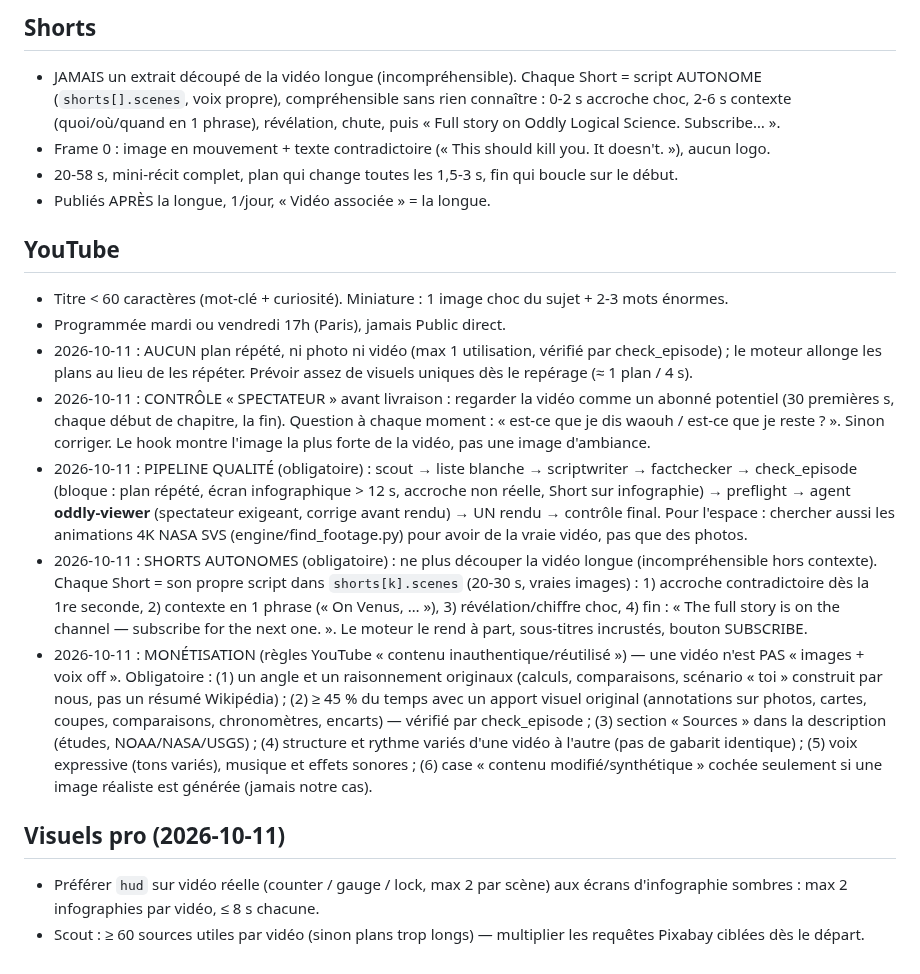
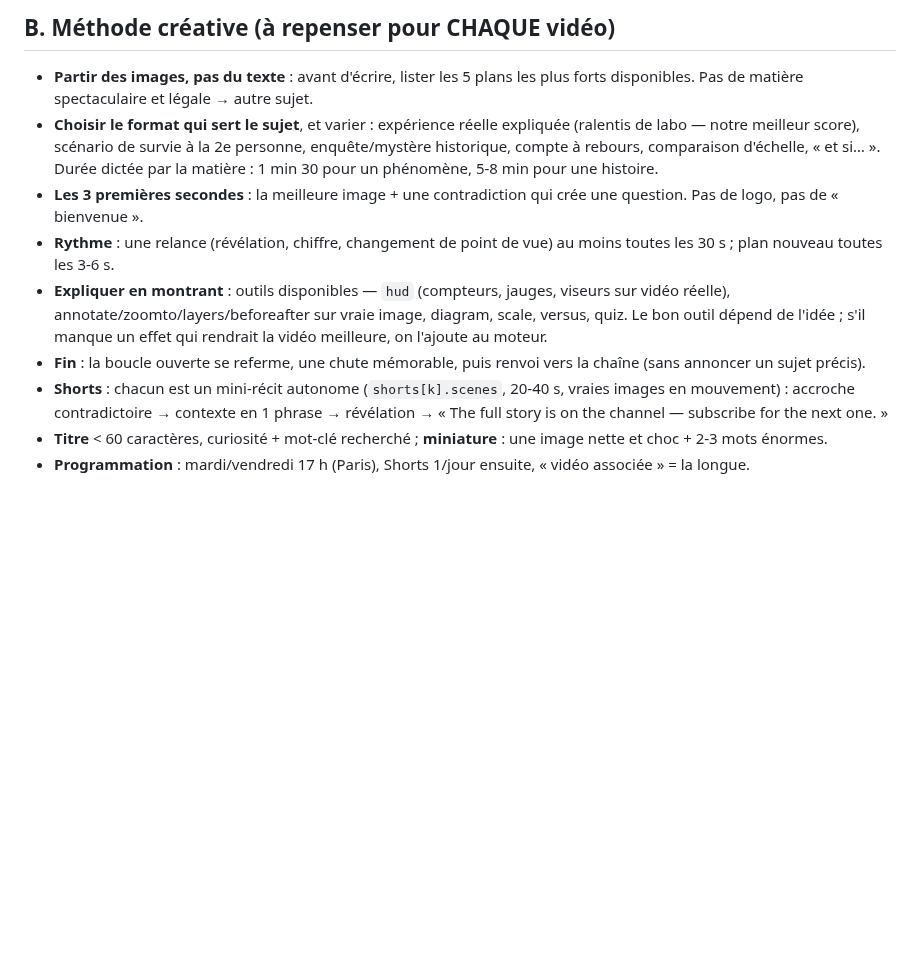
Before and after one commit to sebastien311984-bot/youtube-studio, a Markdown page: channels/oddly-logical/RULES.md, the part around one of its changes. Drawn GitHub-style; blank space fills up the shorter version.

```diff
--- a/channels/oddly-logical/RULES.md
+++ b/channels/oddly-logical/RULES.md
@@ -31,18 +15,10 @@ Seul fichier de règles à lire. Remplace FEEDBACK.md (archivé). Une nouvelle l
-## Shorts
-- JAMAIS un extrait découpé de la vidéo longue (incompréhensible). Chaque Short = script AUTONOME (`shorts[].scenes`, voix propre), compréhensible sans rien connaître : 0-2 s accroche choc, 2-6 s contexte (quoi/où/quand en 1 phrase), révélation, chute, puis « Full story on Oddly Logical Science. Subscribe… ».
-- Frame 0 : image en mouvement + texte contradictoire (« This should kill you. It doesn't. »), aucun logo.
-- 20-58 s, mini-récit complet, plan qui change toutes les 1,5-3 s, fin qui boucle sur le début.
-- Publiés APRÈS la longue, 1/jour, « Vidéo associée » = la longue.
-
-## YouTube
-- Titre < 60 caractères (mot-clé + curiosité). Miniature : 1 image choc du sujet + 2-3 mots énormes.
-- Programmée mardi ou vendredi 17h (Paris), jamais Public direct.
-- 2026-10-11 : AUCUN plan répété, ni photo ni vidéo (max 1 utilisation, vérifié par check_episode) ; le moteur allonge les plans au lieu de les répéter. Prévoir assez de visuels uniques dès le repérage (≈ 1 plan / 4 s).
-- 2026-10-11 : CONTRÔLE « SPECTATEUR » avant livraison : regarder la vidéo comme un abonné potentiel (30 premières s, chaque début de chapitre, la fin). Question à chaque moment : « est-ce que je dis waouh / est-ce que je reste ? ». Sinon corriger. Le hook montre l'image la plus forte de la vidéo, pas une image d'ambiance.
-- 2026-10-11 : PIPELINE QUALITÉ (obligatoire) : scout → liste blanche → scriptwriter → factchecker → check_episode (bloque : plan répété, écran infographique > 12 s, accroche non réelle, Short sur infographie) → preflight → agent **oddly-viewer** (spectateur exigeant, corrige avant rendu) → UN rendu → contrôle final. Pour l'espace : chercher aussi les animations 4K NASA SVS (engine/find_footage.py) pour avoir de la vraie vidéo, pas que des photos.
-- 2026-10-11 : SHORTS AUTONOMES (obligatoire) : ne plus découper la vidéo longue (incompréhensible hors contexte). Chaque Short = son propre script dans `shorts[k].scenes` (20-30 s, vraies images) : 1) accroche contradictoire dès la 1re seconde, 2) contexte en 1 phrase (« On Venus, … »), 3) révélation/chiffre choc, 4) fin : « The full story is on the channel — subscribe for the next one. ». Le moteur le rend à part, sous-titres incrustés, bouton SUBSCRIBE.
-- 2026-10-11 : MONÉTISATION (règles YouTube « contenu inauthentique/réutilisé ») — une vidéo n'est PAS « images + voix off ». Obligatoire : (1) un angle et un raisonnement originaux (calculs, comparaisons, scénario « toi » construit par nous, pas un résumé Wikipédia) ; (2) ≥ 45 % du temps avec un apport visuel original (annotations sur photos, cartes, coupes, comparaisons, chronomètres, encarts) — vérifié par check_episode ; (3) section « Sources » dans la description (études, NOAA/NASA/USGS) ; (4) structure et rythme variés d'une vidéo à l'autre (pas de gabarit identique) ; (5) voix expressive (tons variés), musique et effets sonores ; (6) case « contenu modifié/synthétique » cochée seulement si une image réaliste est générée (jamais notre cas).
-
-## Visuels pro (2026-10-11)
-- Préférer `hud` sur vidéo réelle (counter / gauge / lock, max 2 par scène) aux écrans d'infographie sombres : max 2 infographies par vidéo, ≤ 8 s chacune.
-- Scout : ≥ 60 sources utiles par vidéo (sinon plans trop longs) — multiplier les requêtes Pixabay ciblées dès le départ.
+## B. Méthode créative (à repenser pour CHAQUE vidéo)
+- **Partir des images, pas du texte** : avant d'écrire, lister les 5 plans les plus forts disponibles. Pas de matière spectaculaire et légale → autre sujet.
+- **Choisir le format qui sert le sujet**, et varier : expérience réelle expliquée (ralentis de labo — notre meilleur score), scénario de survie à la 2e personne, enquête/mystère historique, compte à rebours, comparaison d'échelle, « et si… ». Durée dictée par la matière : 1 min 30 pour un phénomène, 5-8 min pour une histoire.
+- **Les 3 premières secondes** : la meilleure image + une contradiction qui crée une question. Pas de logo, pas de « bienvenue ».
+- **Rythme** : une relance (révélation, chiffre, changement de point de vue) au moins toutes les 30 s ; plan nouveau toutes les 3-6 s.
+- **Expliquer en montrant** : outils disponibles — `hud` (compteurs, jauges, viseurs sur vidéo réelle), annotate/zoomto/layers/beforeafter sur vraie image, diagram, scale, versus, quiz. Le bon outil dépend de l'idée ; s'il manque un effet qui rendrait la vidéo meilleure, on l'ajoute au moteur.
+- **Fin** : la boucle ouverte se referme, une chute mémorable, puis renvoi vers la chaîne (sans annoncer un sujet précis).
+- **Shorts** : chacun est un mini-récit autonome (`shorts[k].scenes`, 20-40 s, vraies images en mouvement) : accroche contradictoire → contexte en 1 phrase → révélation → « The full story is on the channel — subscribe for the next one. »
+- **Titre** < 60 caractères, curiosité + mot-clé recherché ; **miniature** : une image nette et choc + 2-3 mots énormes.
+- **Programmation** : mardi/vendredi 17 h (Paris), Shorts 1/jour ensuite, « vidéo associée » = la longue.
```
Also changed, not shown: other parts of channels/oddly-logical/RULES.md (+10 -26 lines).
